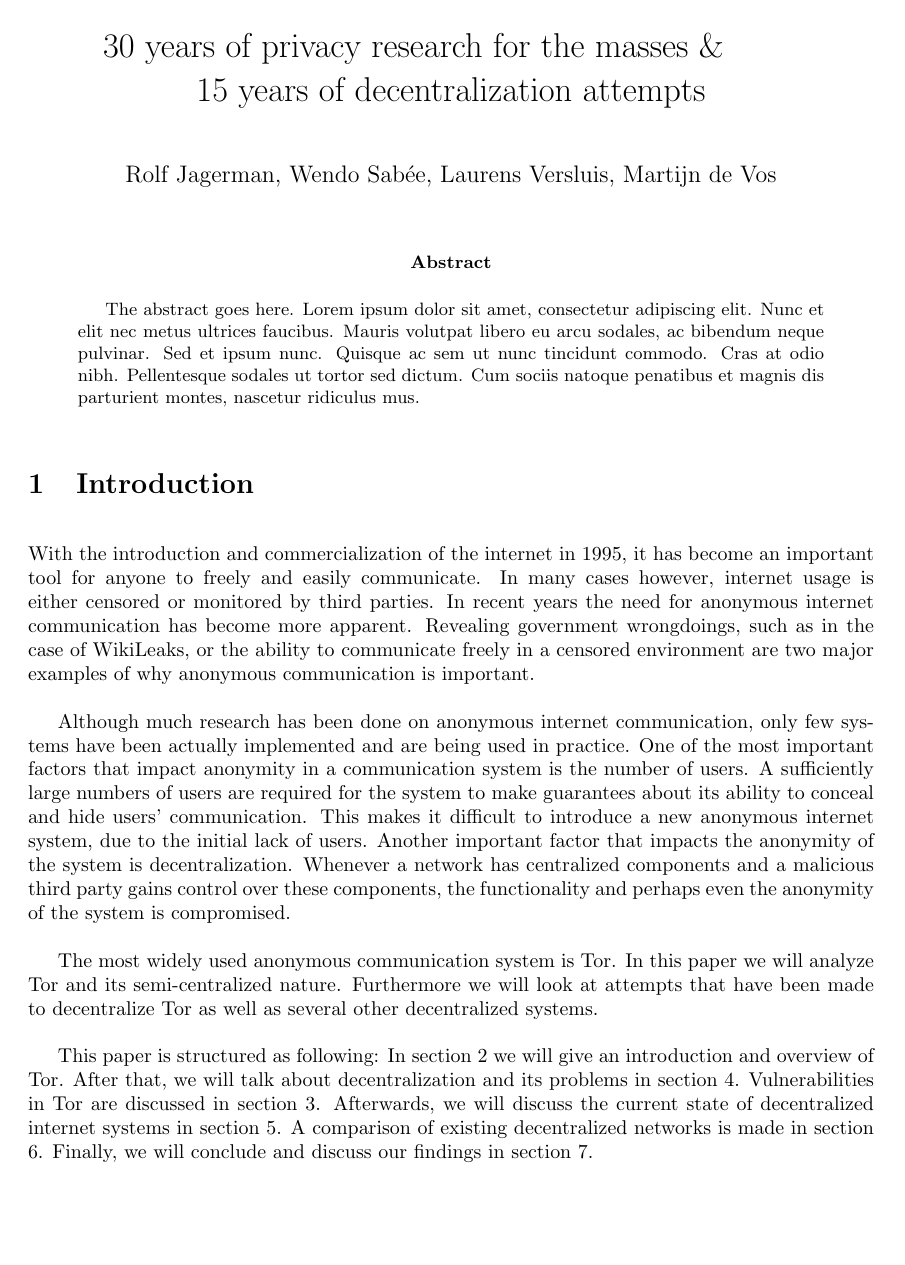
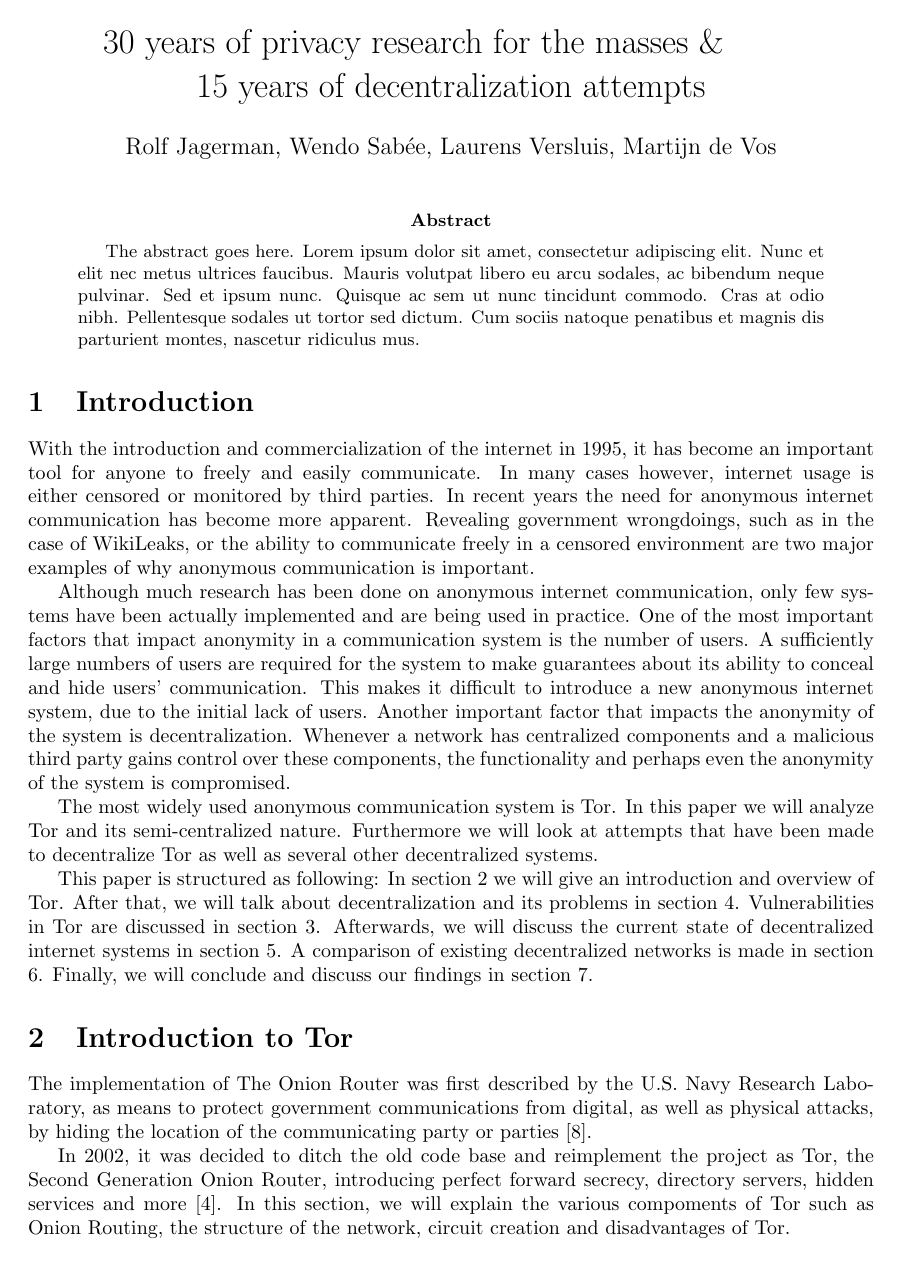
Before and after one commit to rjagerman/ANON, a LaTeX paper (paper.tex, which reads a4wide.sty): page 1 of 15 before the commit and page 1 of 13 after it. Compiled offline with pdfLaTeX.

```diff
--- /dev/null
+++ b/a4wide.sty
@@ -0,0 +1,37 @@
+%%%%%%%%%%%%%%%%%%%%%%%%%%%%%%%%%%%%%%%%%%%%%%%%%%%%%%%%%%%%%%%%%%%%%
+% 			a4wide.sty
+% "moretext" document style option.
+% Jean-Francois Lamy, July 86
+%
+% Redefines the margins so that they are more in line with
+% what we are used to see.
+%
+
+\input a4.sty
+
+\ifcase \@ptsize
+    % mods for 10 pt
+    \oddsidemargin  0.15 in     %   Left margin on odd-numbered pages.
+    \evensidemargin 0.35 in     %   Left margin on even-numbered pages.
+    \marginparwidth 1 in        %   Width of marginal notes.
+    \oddsidemargin 0.25 in      %   Note that \oddsidemargin = \evensidemargin
+    \evensidemargin 0.25 in
+    \marginparwidth 0.75 in
+    \textwidth 5.875 in % Width of text line.
+\or % mods for 11 pt
+    \oddsidemargin 0.1 in      %   Left margin on odd-numbered pages.
+    \evensidemargin 0.15 in    %   Left margin on even-numbered pages.
+    \marginparwidth 1 in       %   Width of marginal notes.
+    \oddsidemargin 0.125 in    %   Note that \oddsidemargin = \evensidemargin
+    \evensidemargin 0.125 in
+    \marginparwidth 0.75 in
+    \textwidth 6.125 in % Width of text line.
+\or % mods for 12 pt
+    \oddsidemargin -10 pt      %   Left margin on odd-numbered pages.
+    \evensidemargin 10 pt      %   Left margin on even-numbered pages.
+    \marginparwidth 1 in       %   Width of marginal notes.
+    \oddsidemargin 0 in      %   Note that \oddsidemargin = \evensidemargin
+    \evensidemargin 0 in
+    \marginparwidth 0.75 in
+    \textwidth 6.375 true in % Width of text line.
+\fi
--- a/paper.tex
+++ b/paper.tex
@@ -23,7 +23,7 @@
 % to submit to, of course. )
 
 % setting paragraph indent
-\setlength{\parskip}{\baselineskip}
+% \setlength{\parskip}{\baselineskip}
 
 % correct bad hyphenation here
 \hyphenation{op-tical net-works semi-conduc-tor}
```
